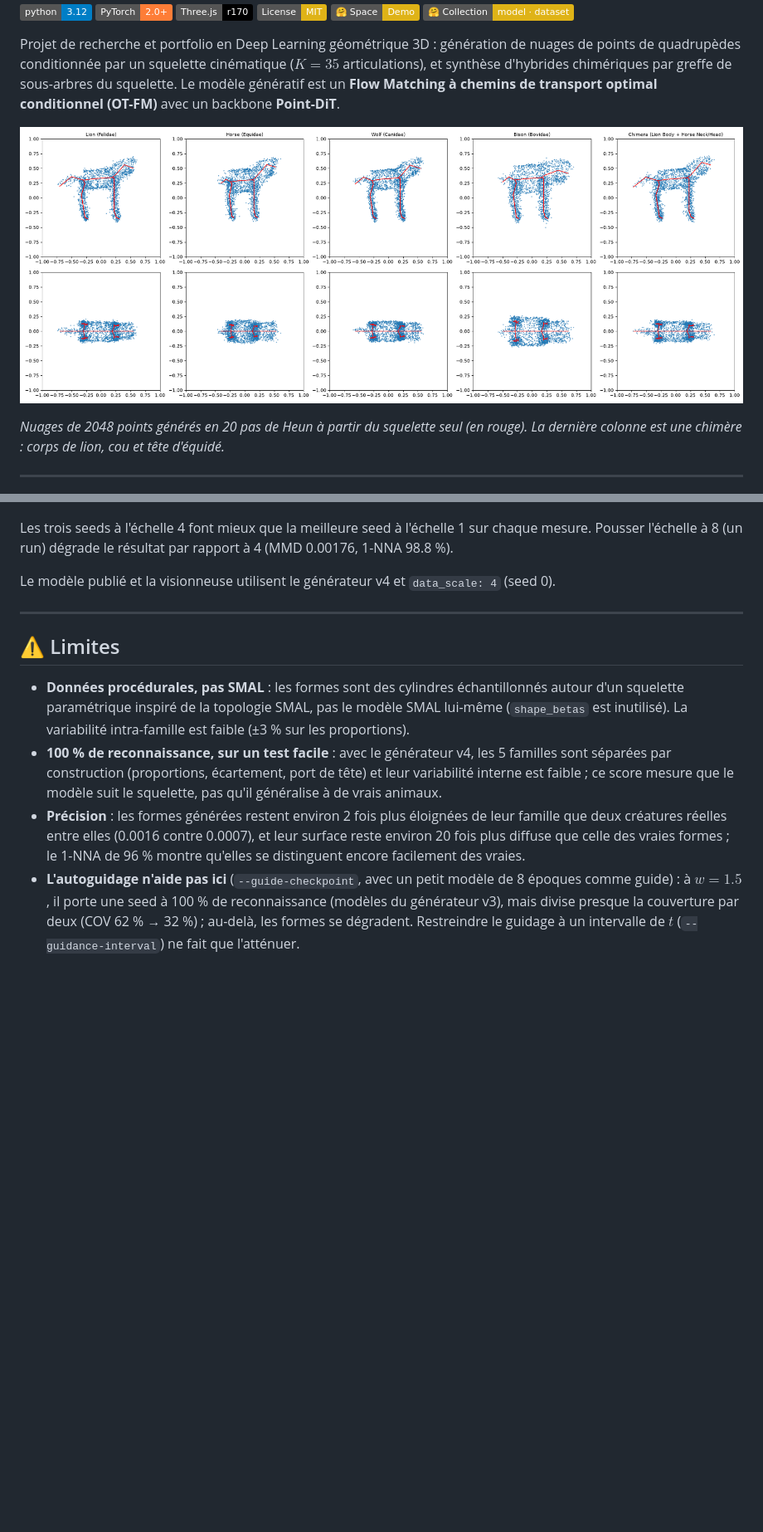
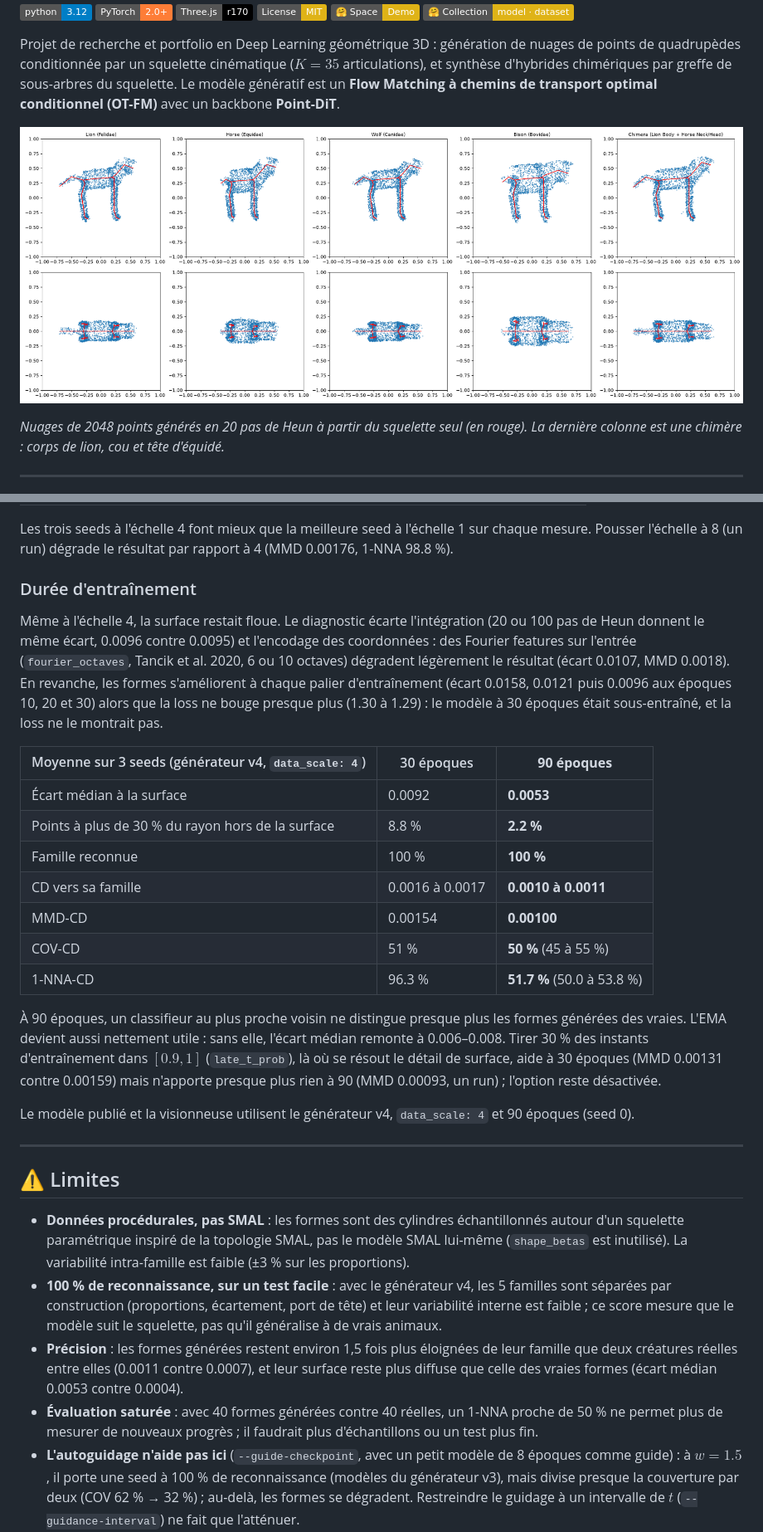
Before and after one commit to MissawB/skeleton-conditioned-creature-flow, a Markdown page: README.md, 2 parts joined by grey strips. Shown at 83% size. Drawn GitHub-style; pictures changed too: docs/images/creatures.png; badges without logos; blank space fills up the shorter version.

Commit message:
feat: train 90 epochs by default; viewer and README regenerated
30 epochs was undertrained: over 3 runs, 90 epochs cuts the median
surface gap from 0.0092 to 0.0053, MMD-CD from 0.00154 to 0.00100 and
1-NNA-CD from 96.3% to 51.7%, family accuracy staying at 100%.

Co-Authored-By: Claude Opus 5.5 <noreply@anthropic.com>

```diff
--- a/README.md
+++ b/README.md
@@ -108,7 +108,23 @@ En plus de la reconnaissance de famille, la qualité est mesurée par les métri
 
 Les trois seeds à l'échelle 4 font mieux que la meilleure seed à l'échelle 1 sur chaque mesure. Pousser l'échelle à 8 (un run) dégrade le résultat par rapport à 4 (MMD 0.00176, 1-NNA 98.8 %).
 
-Le modèle publié et la visionneuse utilisent le générateur v4 et `data_scale: 4` (seed 0).
+### Durée d'entraînement
+
+Même à l'échelle 4, la surface restait floue. Le diagnostic écarte l'intégration (20 ou 100 pas de Heun donnent le même écart, 0.0096 contre 0.0095) et l'encodage des coordonnées : des Fourier features sur l'entrée (`fourier_octaves`, Tancik et al. 2020, 6 ou 10 octaves) dégradent légèrement le résultat (écart 0.0107, MMD 0.0018). En revanche, les formes s'améliorent à chaque palier d'entraînement (écart 0.0158, 0.0121 puis 0.0096 aux époques 10, 20 et 30) alors que la loss ne bouge presque plus (1.30 à 1.29) : le modèle à 30 époques était sous-entraîné, et la loss ne le montrait pas.
+
+| Moyenne sur 3 seeds (générateur v4, `data_scale: 4`) | 30 époques | **90 époques** |
+|---|---|---|
+| Écart médian à la surface | 0.0092 | **0.0053** |
+| Points à plus de 30 % du rayon hors de la surface | 8.8 % | **2.2 %** |
+| Famille reconnue | 100 % | **100 %** |
+| CD vers sa famille | 0.0016 à 0.0017 | **0.0010 à 0.0011** |
+| MMD-CD | 0.00154 | **0.00100** |
+| COV-CD | 51 % | **50 %** (45 à 55 %) |
+| 1-NNA-CD | 96.3 % | **51.7 %** (50.0 à 53.8 %) |
+
+À 90 époques, un classifieur au plus proche voisin ne distingue presque plus les formes générées des vraies. L'EMA devient aussi nettement utile : sans elle, l'écart médian remonte à 0.006–0.008. Tirer 30 % des instants d'entraînement dans $[0.9, 1]$ (`late_t_prob`), là où se résout le détail de surface, aide à 30 époques (MMD 0.00131 contre 0.00159) mais n'apporte presque plus rien à 90 (MMD 0.00093, un run) ; l'option reste désactivée.
+
+Le modèle publié et la visionneuse utilisent le générateur v4, `data_scale: 4` et 90 époques (seed 0).
 
 ---
 
@@ -116,7 +132,8 @@ Le modèle publié et la visionneuse utilisent le générateur v4 et `data_scale
 
 - **Données procédurales, pas SMAL** : les formes sont des cylindres échantillonnés autour d'un squelette paramétrique inspiré de la topologie SMAL, pas le modèle SMAL lui-même (`shape_betas` est inutilisé). La variabilité intra-famille est faible (±3 % sur les proportions).
 - **100 % de reconnaissance, sur un test facile** : avec le générateur v4, les 5 familles sont séparées par construction (proportions, écartement, port de tête) et leur variabilité interne est faible ; ce score mesure que le modèle suit le squelette, pas qu'il généralise à de vrais animaux.
-- **Précision** : les formes générées restent environ 2 fois plus éloignées de leur famille que deux créatures réelles entre elles (0.0016 contre 0.0007), et leur surface reste environ 20 fois plus diffuse que celle des vraies formes ; le 1-NNA de 96 % montre qu'elles se distinguent encore facilement des vraies.
+- **Précision** : les formes générées restent environ 1,5 fois plus éloignées de leur famille que deux créatures réelles entre elles (0.0011 contre 0.0007), et leur surface reste plus diffuse que celle des vraies formes (écart médian 0.0053 contre 0.0004).
+- **Évaluation saturée** : avec 40 formes générées contre 40 réelles, un 1-NNA proche de 50 % ne permet plus de mesurer de nouveaux progrès ; il faudrait plus d'échantillons ou un test plus fin.
 - **L'autoguidage n'aide pas ici** (`--guide-checkpoint`, avec un petit modèle de 8 époques comme guide) : à $w = 1.5$, il porte une seed à 100 % de reconnaissance (modèles du générateur v3), mais divise presque la couverture par deux (COV 62 % → 32 %) ; au-delà, les formes se dégradent. Restreindre le guidage à un intervalle de $t$ (`--guidance-interval`) ne fait que l'atténuer.
 - **Greffe** : la jonction aligne le sous-arbre donneur par translation, sans mise à l'échelle ni rotation.
 - **Une seule seed par variante intermédiaire** dans l'ablation. Le modèle final varie de 90 à 95 % selon la seed (3 runs), et l'évaluation sur 40 squelettes a elle-même une incertitude d'environ ±8 points.
```
Also changed, not shown: other parts of README.md (+1 -1 lines), 2 other files.
